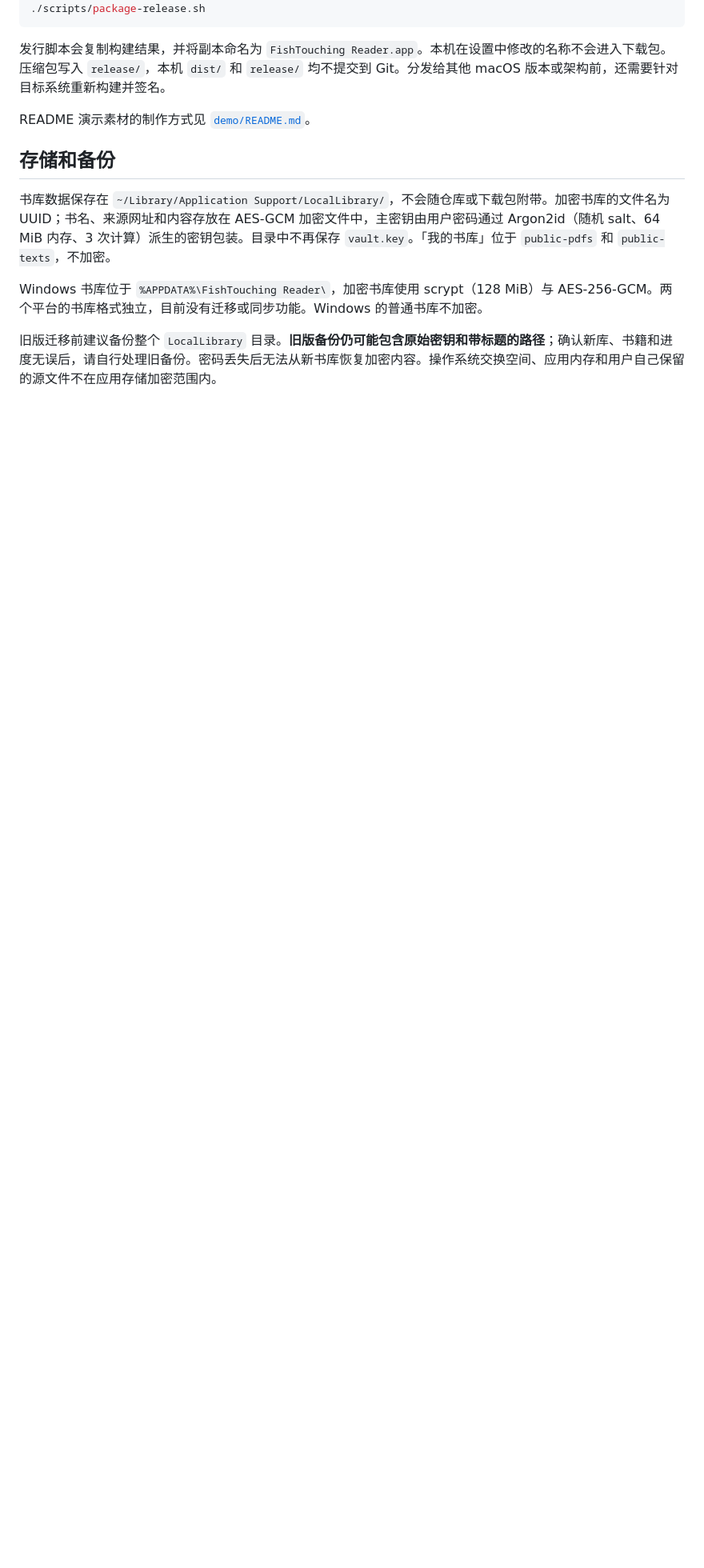
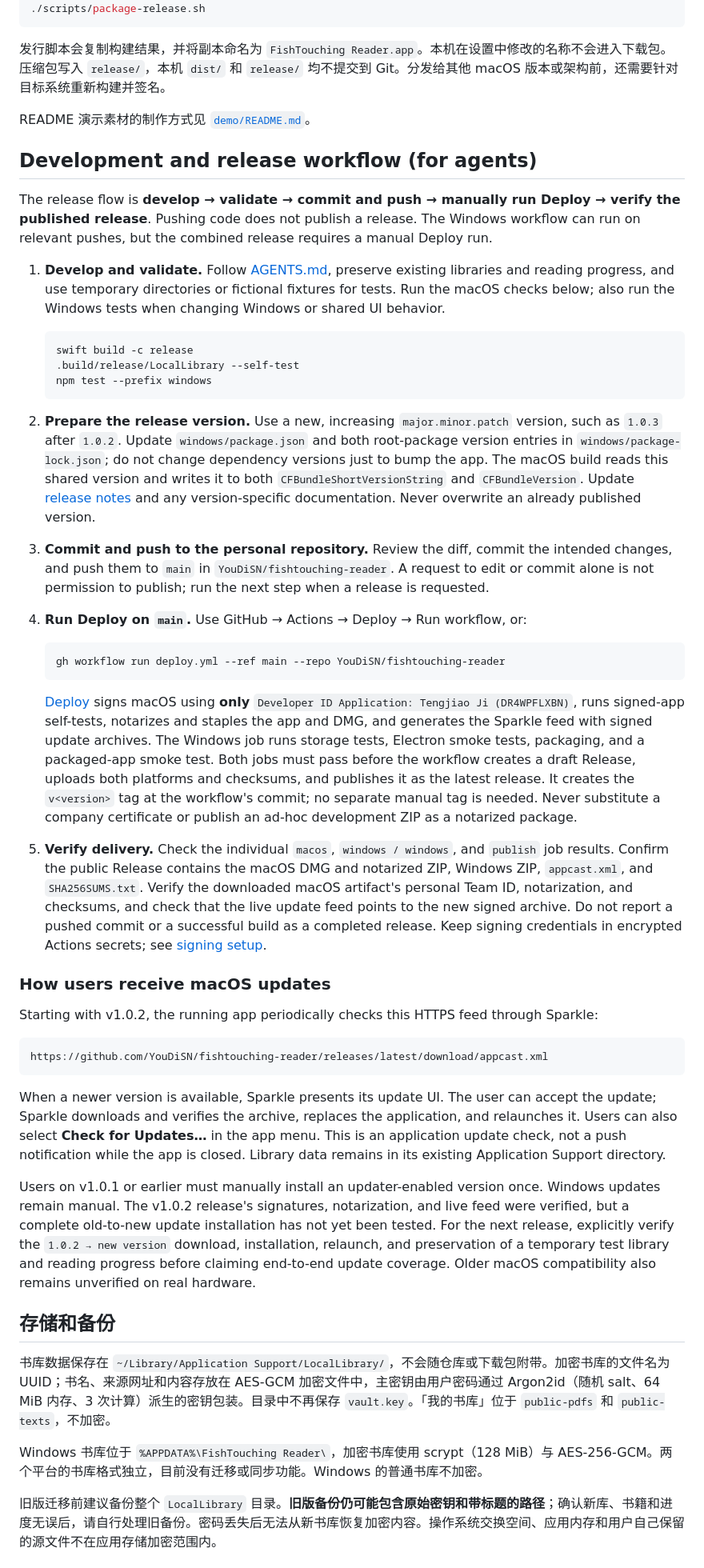
Before and after one commit to YouDiSN/fishtouching-reader, a Markdown page: README.md, the part around the change. Shown at 80% size. Drawn GitHub-style; blank space fills up the shorter version.

Commit message:
docs: document development and release workflow for agents
codeX 老师傅

````diff
--- a/README.md
+++ b/README.md
@@ -68,6 +68,44 @@ open dist/*.app
 
 README 演示素材的制作方式见 [`demo/README.md`](demo/README.md)。
 
+## Development and release workflow (for agents)
+
+The release flow is **develop → validate → commit and push → manually run Deploy → verify the published release**. Pushing code does not publish a release. The Windows workflow can run on relevant pushes, but the combined release requires a manual Deploy run.
+
+1. **Develop and validate.** Follow [AGENTS.md](AGENTS.md), preserve existing libraries and reading progress, and use temporary directories or fictional fixtures for tests. Run the macOS checks below; also run the Windows tests when changing Windows or shared UI behavior.
+
+   ```sh
+   swift build -c release
+   .build/release/LocalLibrary --self-test
+   npm test --prefix windows
+   ```
+
+2. **Prepare the release version.** Use a new, increasing `major.minor.patch` version, such as `1.0.3` after `1.0.2`. Update `windows/package.json` and both root-package version entries in `windows/package-lock.json`; do not change dependency versions just to bump the app. The macOS build reads this shared version and writes it to both `CFBundleShortVersionString` and `CFBundleVersion`. Update [release notes](docs/release-notes.md) and any version-specific documentation. Never overwrite an already published version.
+
+3. **Commit and push to the personal repository.** Review the diff, commit the intended changes, and push them to `main` in `YouDiSN/fishtouching-reader`. A request to edit or commit alone is not permission to publish; run the next step when a release is requested.
+
+4. **Run Deploy on `main`.** Use GitHub → Actions → Deploy → Run workflow, or:
+
+   ```sh
+   gh workflow run deploy.yml --ref main --repo YouDiSN/fishtouching-reader
+   ```
+
+   [Deploy](.github/workflows/deploy.yml) signs macOS using **only** `Developer ID Application: Tengjiao Ji (DR4WPFLXBN)`, runs signed-app self-tests, notarizes and staples the app and DMG, and generates the Sparkle feed with signed update archives. The Windows job runs storage tests, Electron smoke tests, packaging, and a packaged-app smoke test. Both jobs must pass before the workflow creates a draft Release, uploads both platforms and checksums, and publishes it as the latest release. It creates the `v<version>` tag at the workflow's commit; no separate manual tag is needed. Never substitute a company certificate or publish an ad-hoc development ZIP as a notarized package.
+
+5. **Verify delivery.** Check the individual `macos`, `windows / windows`, and `publish` job results. Confirm the public Release contains the macOS DMG and notarized ZIP, Windows ZIP, `appcast.xml`, and `SHA256SUMS.txt`. Verify the downloaded macOS artifact's personal Team ID, notarization, and checksums, and check that the live update feed points to the new signed archive. Do not report a pushed commit or a successful build as a completed release. Keep signing credentials in encrypted Actions secrets; see [signing setup](docs/macos-signing.md).
+
+### How users receive macOS updates
+
+Starting with v1.0.2, the running app periodically checks this HTTPS feed through Sparkle:
+
+```text
+https://github.com/YouDiSN/fishtouching-reader/releases/latest/download/appcast.xml
+```
+
+When a newer version is available, Sparkle presents its update UI. The user can accept the update; Sparkle downloads and verifies the archive, replaces the application, and relaunches it. Users can also select **Check for Updates…** in the app menu. This is an application update check, not a push notification while the app is closed. Library data remains in its existing Application Support directory.
+
+Users on v1.0.1 or earlier must manually install an updater-enabled version once. Windows updates remain manual. The v1.0.2 release's signatures, notarization, and live feed were verified, but a complete old-to-new update installation has not yet been tested. For the next release, explicitly verify the `1.0.2 → new version` download, installation, relaunch, and preservation of a temporary test library and reading progress before claiming end-to-end update coverage. Older macOS compatibility also remains unverified on real hardware.
+
 ## 存储和备份
 
 书库数据保存在 `~/Library/Application Support/LocalLibrary/`，不会随仓库或下载包附带。加密书库的文件名为 UUID；书名、来源网址和内容存放在 AES-GCM 加密文件中，主密钥由用户密码通过 Argon2id（随机 salt、64 MiB 内存、3 次计算）派生的密钥包装。目录中不再保存 `vault.key`。「我的书库」位于 `public-pdfs` 和 `public-texts`，不加密。
````
